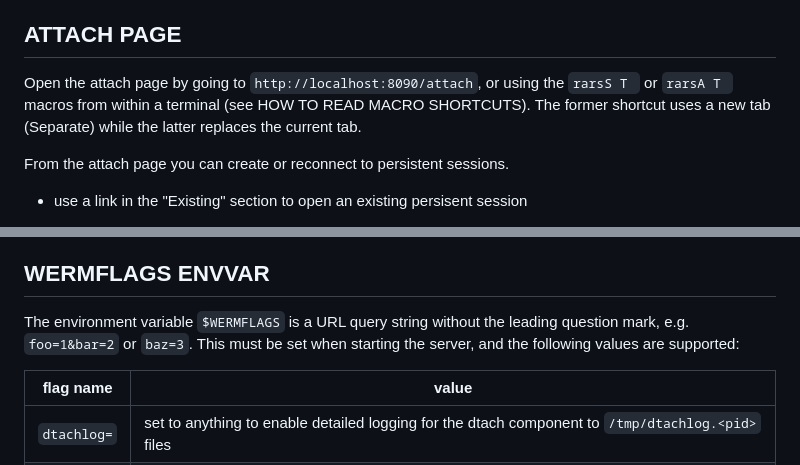
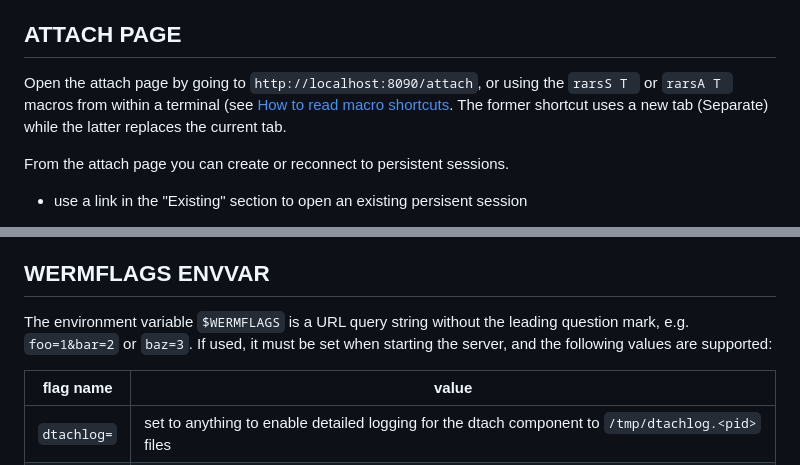
Before and after one commit to google/werm, a Markdown page: README.md, 2 parts joined by grey strips. Drawn GitHub-style.

Commit message:
Tweak README.md

```diff
--- a/README.md
+++ b/README.md
@@ -208,9 +208,9 @@ mnemonics and the long-form name used by the JS Event API.
 ## ATTACH PAGE
 
 Open the attach page by going to `http://localhost:8090/attach`, or using the
-`rarsS T ` or `rarsA T ` macros from within a terminal (see HOW TO READ MACRO
-SHORTCUTS). The former shortcut uses a new tab (Separate) while the latter
-replaces the current tab.
+`rarsS T ` or `rarsA T ` macros from within a terminal (see [How to read macro
+shortcuts](#how-to-read-macro-shortcuts). The former shortcut uses a new tab
+(Separate) while the latter replaces the current tab.
 
 From the attach page you can create or reconnect to persistent sessions.
 
@@ -281,8 +281,8 @@ These and other functions are defined in `$WERMSRCDIR/util/logview`
 ## WERMFLAGS ENVVAR
 
 The environment variable `$WERMFLAGS` is a URL query string without the leading
-question mark, e.g. `foo=1&bar=2` or `baz=3`. This must be set when starting the
-server, and the following values are supported:
+question mark, e.g. `foo=1&bar=2` or `baz=3`. If used, it must be set when
+starting the server, and the following values are supported:
 
 | flag name   | value                                                      |
 | ----------- | ---------------------------------------------------------- |
```
